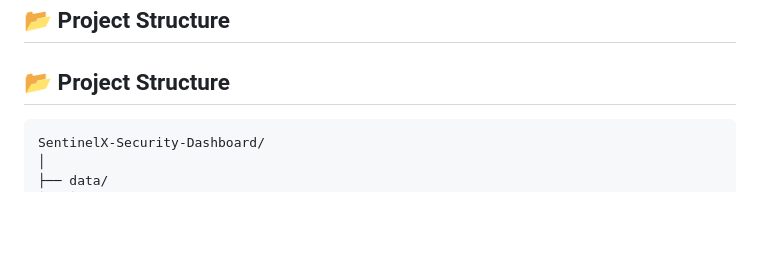
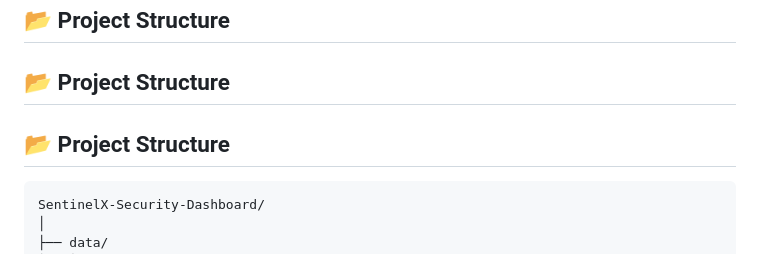
Before and after one commit to retaj7-bot/SentinelX-Security-Dashboard, a Markdown page: README.md, the part around one of its changes. GitHub-like rendering; blank space fills up the shorter version.

Commit message:
Fix project structure display

````diff
--- a/README.md
+++ b/README.md
@@ -45,7 +45,9 @@ SentinelX is a cybersecurity data analytics project that:
 
 ## 📂 Project Structure
 
-```
+## 📂 Project Structure
+
+```text
 SentinelX-Security-Dashboard/
 │
 ├── data/
````
Also changed, not shown: other parts of README.md (+2 -0 lines).
